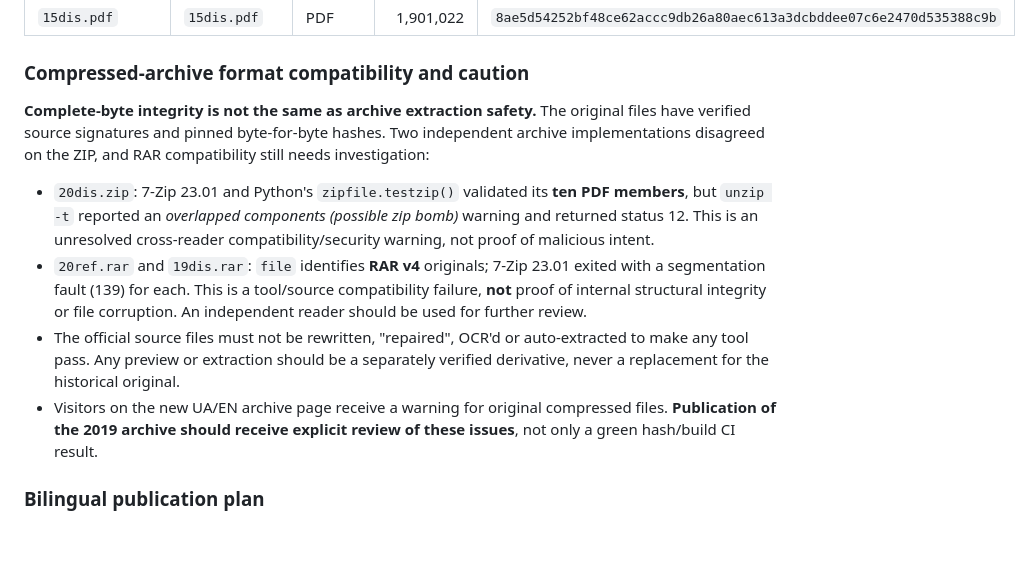
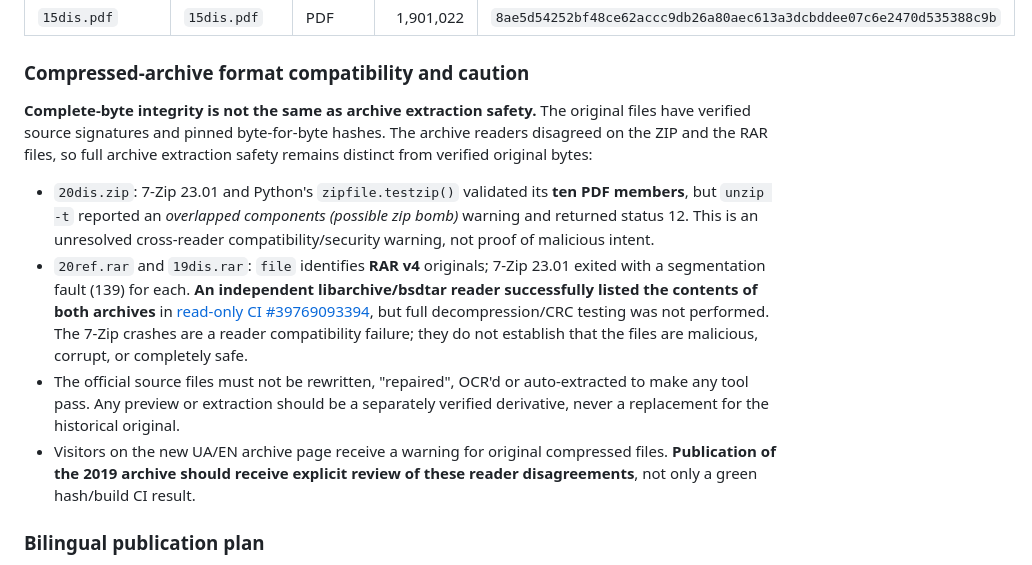
Before and after one commit to mfs9697/inmech-site, a Markdown page: docs/migrations/f15-historical-dissertation-originals.md, the part around the change. Rendered like a GitHub page; blank space fills up the shorter version.

Commit message:
Record independent libarchive RAR directory validation and remaining reader caveats

```diff
--- a/docs/migrations/f15-historical-dissertation-originals.md
+++ b/docs/migrations/f15-historical-dissertation-originals.md
@@ -113,12 +113,12 @@ The entire **15-file** source-folder 2019 inventory from the Codex F15 audit (Ap
 
 ### Compressed-archive format compatibility and caution
 
-**Complete-byte integrity is not the same as archive extraction safety.** The original files have verified source signatures and pinned byte-for-byte hashes. Two independent archive implementations disagreed on the ZIP, and RAR compatibility still needs investigation:
+**Complete-byte integrity is not the same as archive extraction safety.** The original files have verified source signatures and pinned byte-for-byte hashes. The archive readers disagreed on the ZIP and the RAR files, so full archive extraction safety remains distinct from verified original bytes:
 
 - `20dis.zip`: 7-Zip 23.01 and Python's `zipfile.testzip()` validated its **ten PDF members**, but `unzip -t` reported an *overlapped components (possible zip bomb)* warning and returned status 12. This is an unresolved cross-reader compatibility/security warning, not proof of malicious intent.
-- `20ref.rar` and `19dis.rar`: `file` identifies **RAR v4** originals; 7-Zip 23.01 exited with a segmentation fault (139) for each. This is a tool/source compatibility failure, **not** proof of internal structural integrity or file corruption. An independent reader should be used for further review.
+- `20ref.rar` and `19dis.rar`: `file` identifies **RAR v4** originals; 7-Zip 23.01 exited with a segmentation fault (139) for each. **An independent libarchive/bsdtar reader successfully listed the contents of both archives** in [read-only CI #39769093394](https://github.com/mfs9697/inmech-site/actions/runs/39769093394), but full decompression/CRC testing was not performed. The 7-Zip crashes are a reader compatibility failure; they do not establish that the files are malicious, corrupt, or completely safe.
 - The official source files must not be rewritten, "repaired", OCR'd or auto-extracted to make any tool pass. Any preview or extraction should be a separately verified derivative, never a replacement for the historical original.
-- Visitors on the new UA/EN archive page receive a warning for original compressed files. **Publication of the 2019 archive should receive explicit review of these issues**, not only a green hash/build CI result.
+- Visitors on the new UA/EN archive page receive a warning for original compressed files. **Publication of the 2019 archive should receive explicit review of these reader disagreements**, not only a green hash/build CI result.
 
 ### Bilingual publication plan
 
```
